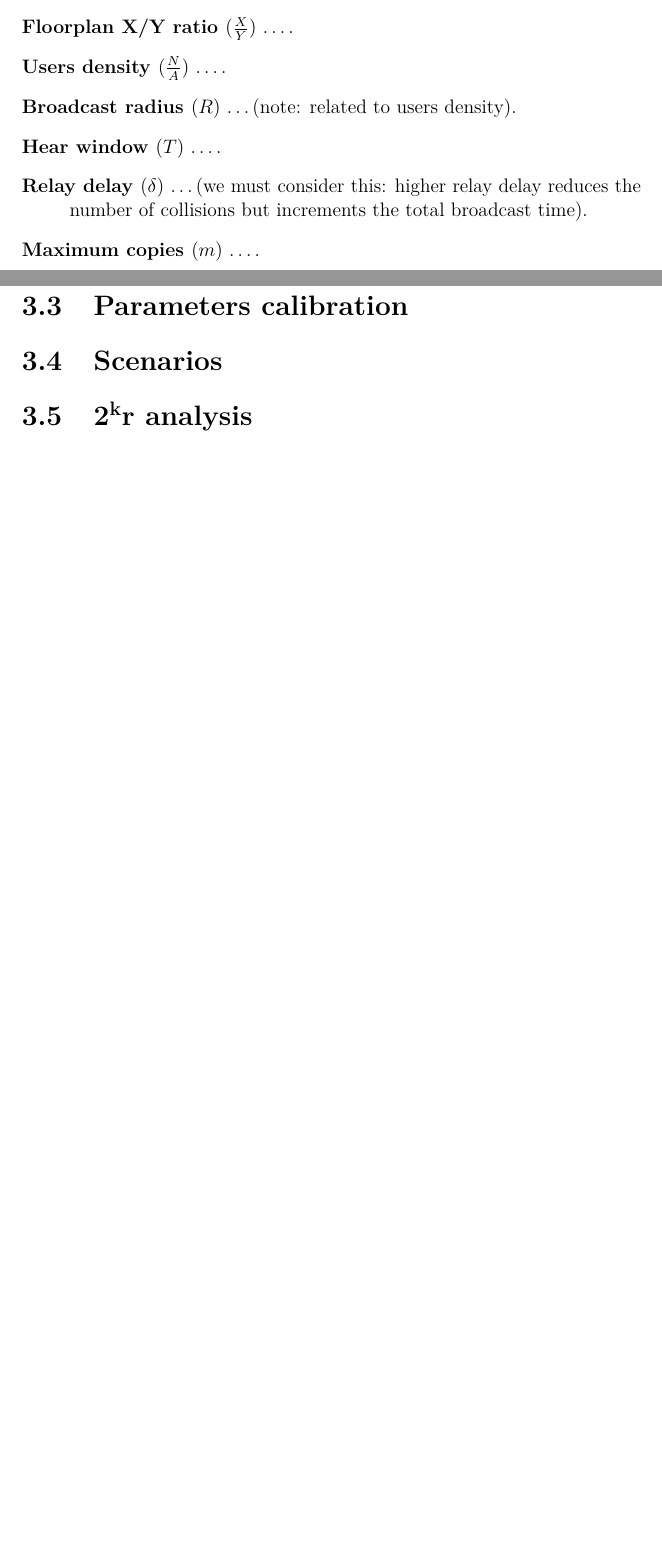
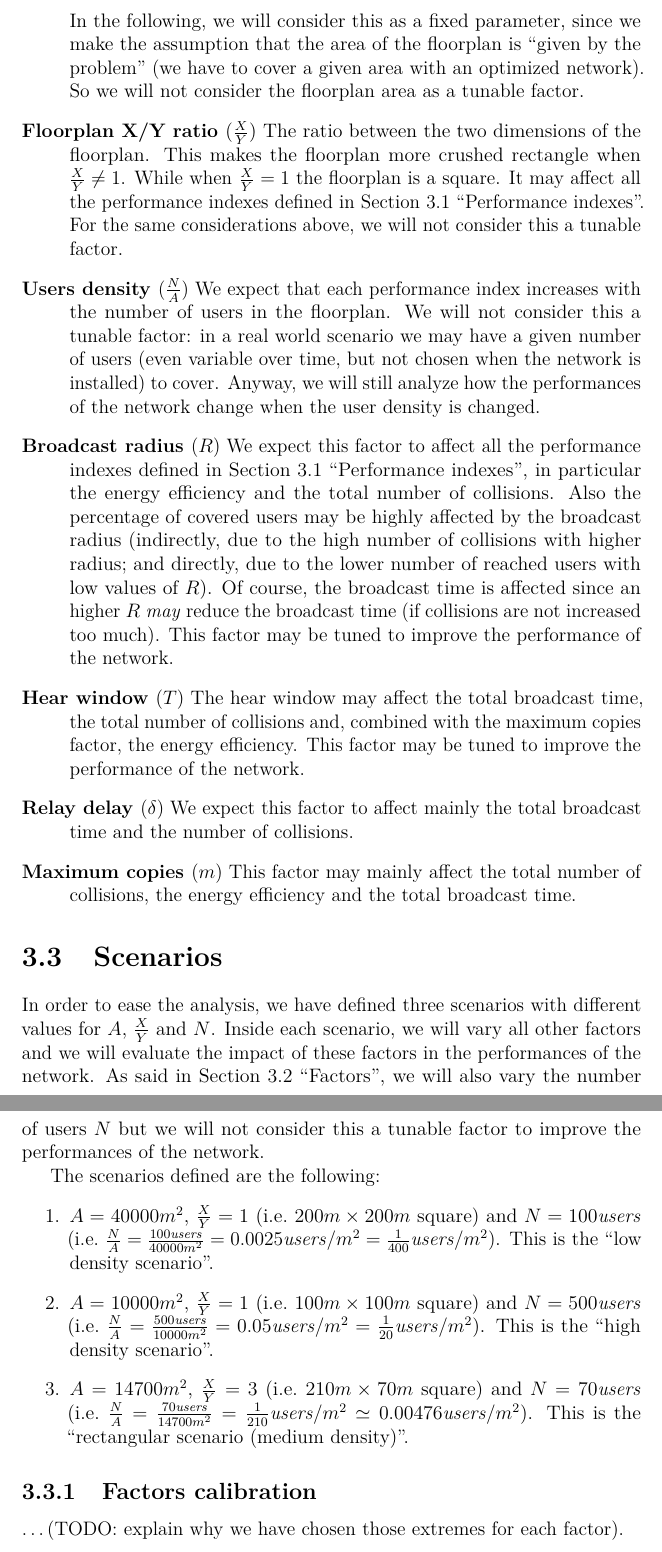
Before and after one commit to SpeedJack/pecsn, a LaTeX document (doc/documentation.tex, which reads doc/chapters/design/calibration.tex, doc/chapters/design/factors.tex, doc/chapters/design/scenarios.tex): two parts of pages 11 and 12 of 13 before the commit and two parts of pages 12 and 13 of 14 after it, joined at a grey line, cut at the place of the change, the shorter picture padded with empty space. Compiled offline with pdfLaTeX.

Commit message:
Add factors, indexes and scenarios definitions

```diff
--- a/doc/chapters/design/calibration.tex
+++ /dev/null
@@ -1 +0,0 @@
-\section{Parameters calibration}\label{sec:calibration}
--- a/doc/chapters/design/factors.tex
+++ b/doc/chapters/design/factors.tex
@@ -3,13 +3,46 @@
 We have identified the following factors that may affect the performance of the
 system:
 \begin{description}
-	\item[Floorplan area] (\(A\)) \ldots.
-	\item[Floorplan X/Y ratio] (\(\frac{X}{Y}\)) \ldots.
-	\item[Users density] (\(\frac{N}{A}\)) \ldots.
-	\item[Broadcast radius] (\(R\)) \ldots (note: related to users density).
-	\item[Hear window] (\(T\)) \ldots.
-	\item[Relay delay] (\(\delta\)) \ldots (we must consider this: higher
-		relay delay reduces the number of collisions but increments the
-		total broadcast time).
-	\item[Maximum copies] (\(m\)) \ldots.
+	\item[Floorplan area] (\(A\)) The area of the floorplan. We expect this
+		to affect the total broadcast time (more area to cover; higher
+		broadcast time). In the following, we will consider this as a
+		fixed parameter, since we make the assumption that the area of
+		the floorplan is ``given by the problem'' (we have to cover a
+		given area with an optimized network). So we will not consider
+		the floorplan area as a tunable factor.
+	\item[Floorplan X/Y ratio] (\(\frac{X}{Y}\)) The ratio between the two
+		dimensions of the floorplan. This makes the floorplan more
+		crushed rectangle when \(\frac{X}{Y} \neq 1\). While when
+		\(\frac{X}{Y} = 1\) the floorplan is a square. It may affect all
+		the performance indexes defined in \secref{sec:indexes}. For the
+		same considerations above, we will not consider this a tunable
+		factor.
+	\item[Users density] (\(\frac{N}{A}\)) We expect that each performance
+		index increases with the number of users in the floorplan. We
+		will not consider this a tunable factor: in a real world
+		scenario we may have a given number of users (even variable over
+		time, but not chosen when the network is installed) to cover.
+		Anyway, we will still analyze how the performances of the
+		network change when the user density is changed.
+	\item[Broadcast radius] (\(R\)) We expect this factor to affect all the
+		performance indexes defined in \secref{sec:indexes}, in
+		particular the energy efficiency and the total number of
+		collisions. Also the percentage of covered users may be highly
+		affected by the broadcast radius (indirectly, due to the high
+		number of collisions with higher radius; and directly, due to
+		the lower number of reached users with low values of \(R\)). Of
+		course, the broadcast time is affected since an higher \(R\)
+		\emph{may} reduce the broadcast time (if collisions are not
+		increased too much).
+		This factor may be tuned to improve the performance of the
+		network.
+	\item[Hear window] (\(T\)) The hear window may affect the total
+		broadcast time, the total number of collisions and, combined
+		with the maximum copies factor, the energy efficiency. This
+		factor may be tuned to improve the performance of the network.
+	\item[Relay delay] (\(\delta\)) We expect this factor to affect mainly
+		the total broadcast time and the number of collisions.
+	\item[Maximum copies] (\(m\)) This factor may mainly affect the total
+		number of collisions, the energy efficiency and the total
+		broadcast time.
 \end{description}
--- a/doc/chapters/design/scenarios.tex
+++ b/doc/chapters/design/scenarios.tex
@@ -1 +1,30 @@
 \section{Scenarios}\label{sec:scenarios}
+
+In order to ease the analysis, we have defined three scenarios with different
+values for \(A\), \(\frac{X}{Y}\) and \(N\). Inside each scenario, we will vary
+all other factors and we will evaluate the impact of these factors in the
+performances of the network. As said in \secref{sec:factors}, we will also vary
+the number of users \(N\) but we will not consider this a tunable factor to
+improve the performances of the network.
+
+The scenarios defined are the following:
+\begin{enumerate}
+	\item \(A = 40000m^2\), \(\frac{X}{Y} = 1\) \idest{\(200m\times200m\)
+		square} and \(N = 100\mathit{users}\) \idest{\(\frac{N}{A} =
+		\frac{100\mathit{users}}{40000m^2} = 0.0025\mathit{users}/m^2 =
+		\frac{1}{400}\mathit{users}/m^2\)}. This is the ``low density
+		scenario''.
+	\item \(A = 10000m^2\), \(\frac{X}{Y} = 1\) \idest{\(100m\times100m\)
+		square} and \(N = 500\mathit{users}\) \idest{\(\frac{N}{A} =
+		\frac{500\mathit{users}}{10000m^2} = 0.05\mathit{users}/m^2 =
+		\frac{1}{20}\mathit{users}/m^2\)}. This is the ``high density
+		scenario''.
+	\item \(A = 14700m^2\), \(\frac{X}{Y} = 3\) \idest{\(210m\times70m\)
+		square} and \(N = 70\mathit{users}\) \idest{\(\frac{N}{A} =
+		\frac{70\mathit{users}}{14700m^2} =
+		\frac{1}{210}\mathit{users}/m^2 \simeq
+		0.00476\mathit{users}/m^2\)}.  This is the ``rectangular
+		scenario (medium density)''.
+\end{enumerate}
+
+\input{design/scenarios/calibration}
--- /dev/null
+++ b/doc/chapters/design/scenarios/calibration.tex
@@ -0,0 +1,3 @@
+\subsection{Factors calibration}\label{subsec:calibration}
+
+\ldots (TODO: explain why we have chosen those extremes for each factor).
--- a/doc/chapters/model/verification.tex
+++ b/doc/chapters/model/verification.tex
@@ -37,0 +47,4 @@ the model we have performed various tests:
+	\caption{Continuity test for the total broadcast time and the total
+	number of collisions when the number of users in the network
+	increases}\label{fig:continuity}
+\end{figure}
```
Also changed, not shown: doc/chapters/analysis.tex (+2 -0 lines), doc/chapters/design.tex (+0 -2 lines), doc/chapters/design/indexes.tex (+27 -12 lines), doc/chapters/analysis/2kr.tex (renamed from doc/chapters/design/2kr.tex), doc/chapters/model/verification.tex (11 more changed lines).
